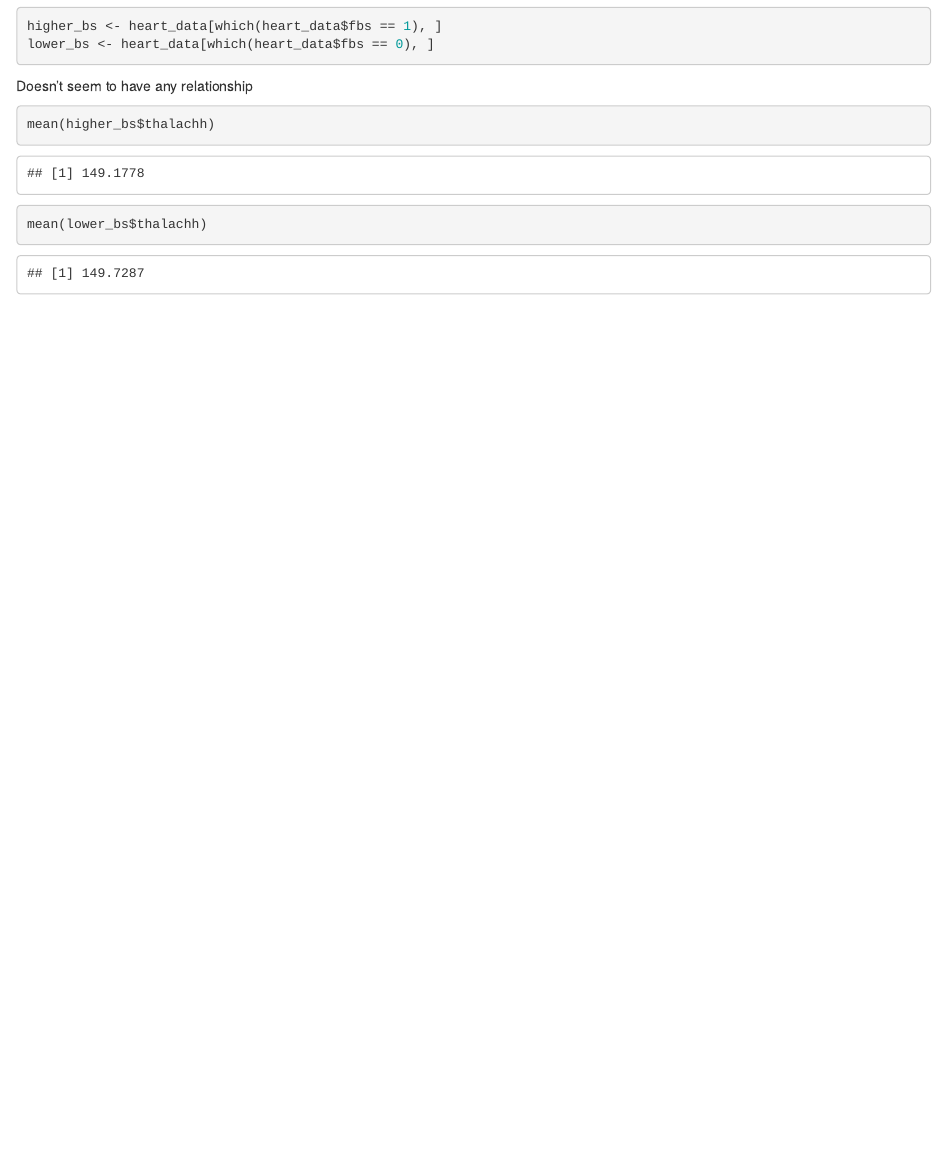
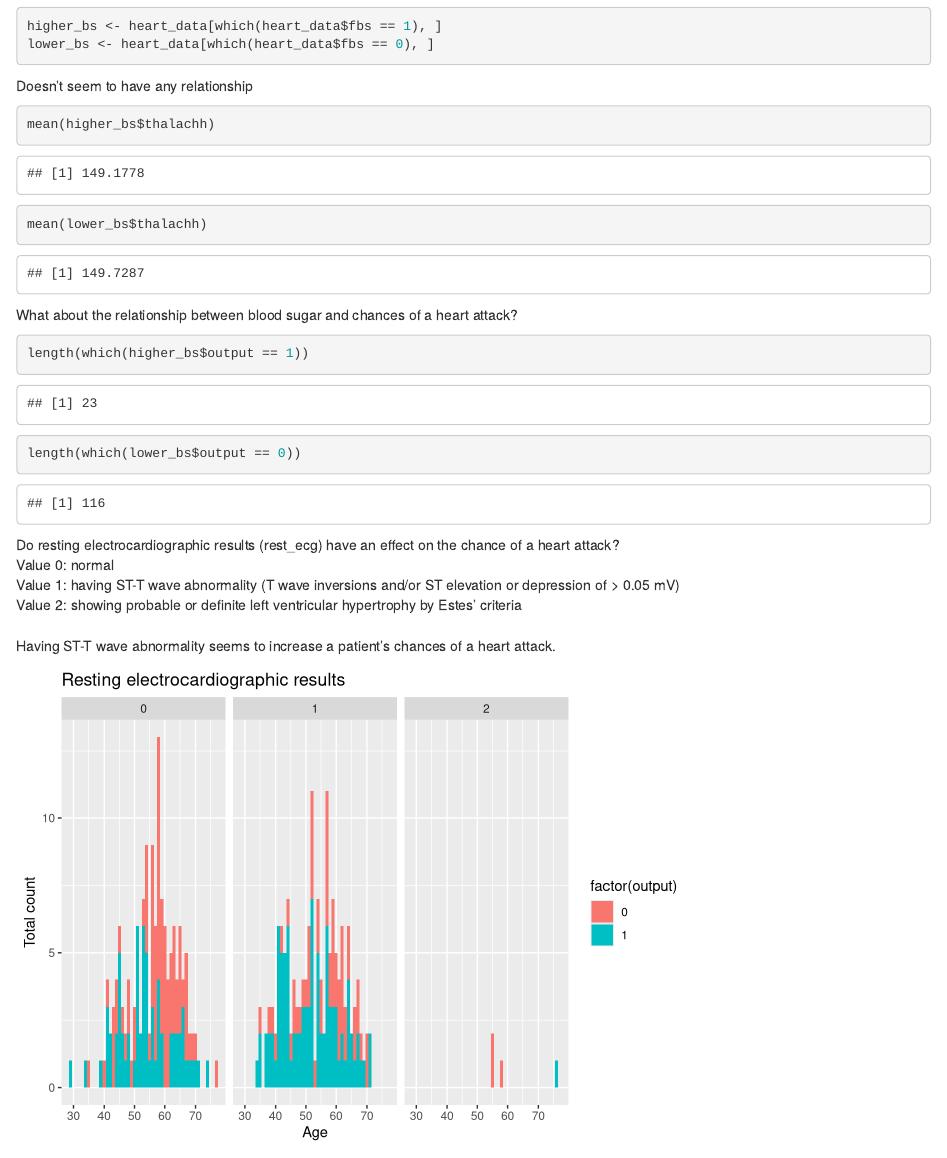
Before and after one commit to nebudev14/Heart-Attack-Analysis, an R Markdown document (analysis.Rmd): the page in a window 1100 px wide, from 2780 px down. Rendered offline with R 4.5, knitr and Pandoc, with nearby package versions.

Commit message:
Graph relationship between rest_ecg and chances of heart attack and add it to Rmd file

````diff
--- a/analysis.Rmd
+++ b/analysis.Rmd
@@ -104,3 +104,26 @@ Doesn't seem to have any relationship
 mean(higher_bs$thalachh)
 mean(lower_bs$thalachh)
 ```
+
+What about the relationship between blood sugar and chances of a heart attack?
+```{r}
+length(which(higher_bs$output == 1))
+length(which(lower_bs$output == 0))
+```
+
+Do resting electrocardiographic results (rest_ecg) have an effect on the chance of a heart attack? \
+Value 0: normal \
+Value 1: having ST-T wave abnormality (T wave inversions and/or ST elevation or depression of > 0.05 mV) \
+Value 2: showing probable or definite left ventricular hypertrophy by Estes' criteria \
+\
+Having ST-T wave abnormality seems to increase a patient's chances of a heart attack.
+```{r echo = FALSE}
+ggplot(heart_data, aes(x = age, fill = factor(output))) +
+  geom_bar(width = 1) +
+  facet_wrap(~restecg) +
+  ggtitle("Resting electrocardiographic results") +
+  xlab("Age") +
+  ylab("Total count") +
+  labs("Chances of a heart attack")
+
+```
````
